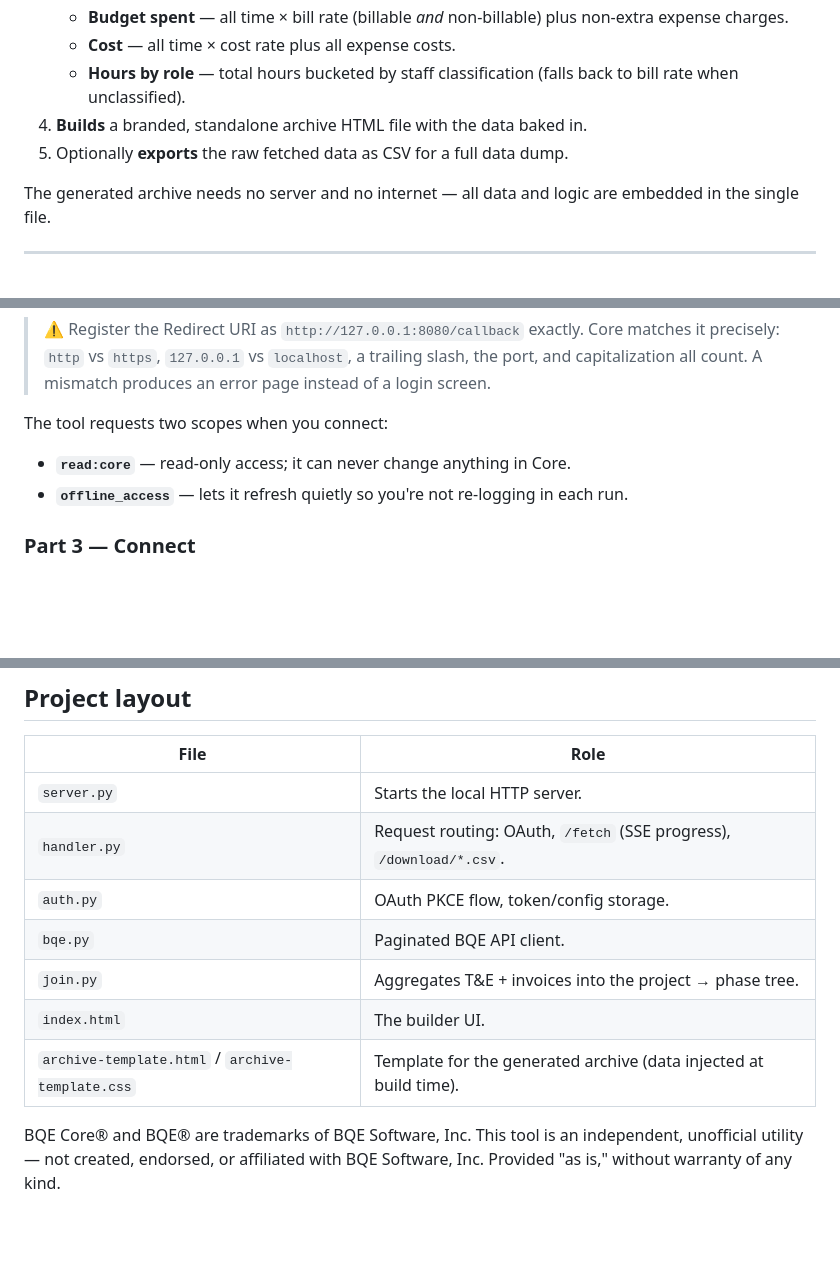
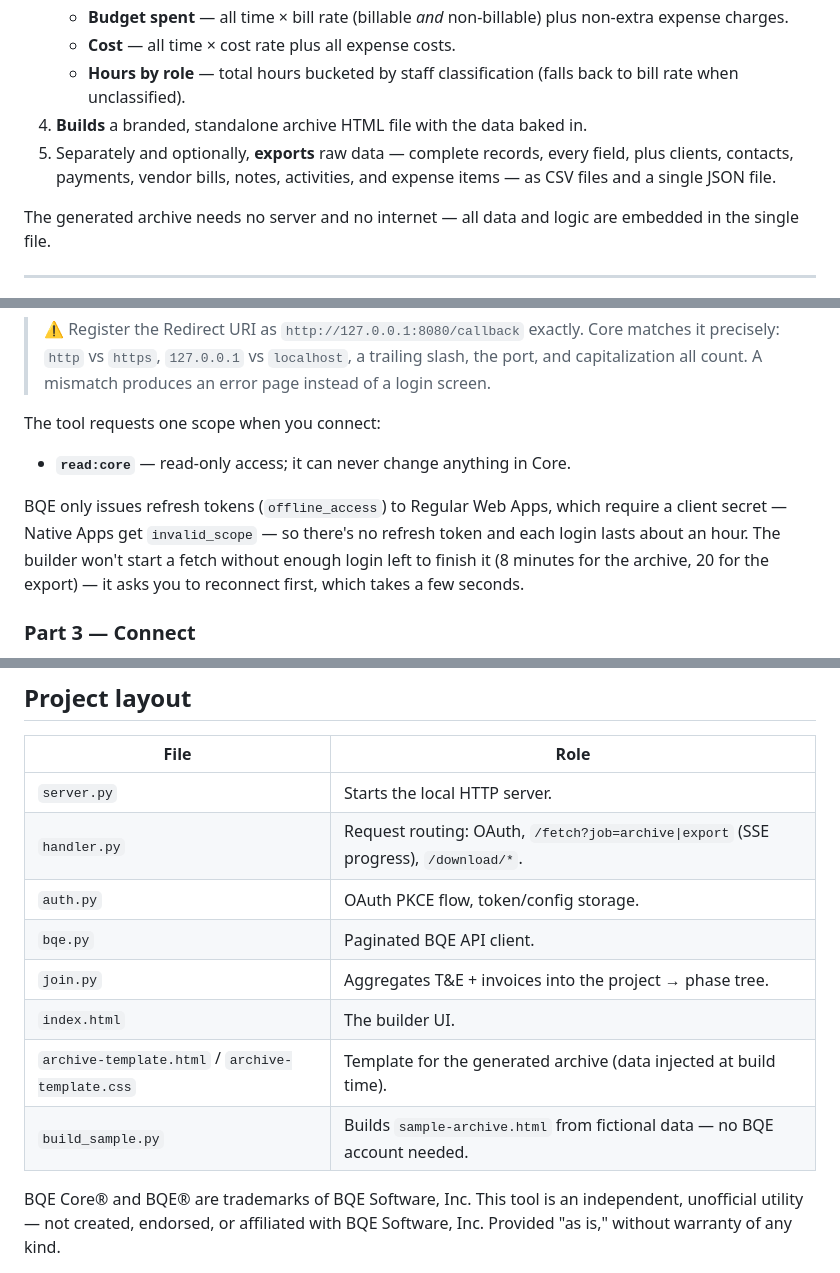
Before and after one commit to markwarfel/Archive-Builder-for-BQE-Core, a Markdown page: README.md, 3 parts joined by grey strips. GitHub-like rendering; blank space fills up the shorter version.

```diff
--- a/README.md
+++ b/README.md
@@ -30,7 +31,9 @@ expandable phases, inflation adjustment, and optional performance columns.*
    - **Cost** — all time × cost rate plus all expense costs.
    - **Hours by role** — total hours bucketed by staff classification (falls back to bill rate when unclassified).
 4. **Builds** a branded, standalone archive HTML file with the data baked in.
-5. Optionally **exports** the raw fetched data as CSV for a full data dump.
+5. Separately and optionally, **exports** raw data — complete records, every field,
+   plus clients, contacts, payments, vendor bills, notes, activities, and expense
+   items — as CSV files and a single JSON file.
 
 The generated archive needs no server and no internet — all data and logic are
 embedded in the single file.
@@ -121,10 +124,15 @@ correct, don't look for one.
 > trailing slash, the port, and capitalization all count. A mismatch produces an
 > error page instead of a login screen.
 
-The tool requests two scopes when you connect:
+The tool requests one scope when you connect:
 
 - **`read:core`** — read-only access; it can never change anything in Core.
-- **`offline_access`** — lets it refresh quietly so you're not re-logging in each run.
+
+BQE only issues refresh tokens (`offline_access`) to Regular Web Apps, which
+require a client secret — Native Apps get `invalid_scope` — so there's no refresh
+token and each login lasts about an hour. The builder won't start a fetch
+without enough login left to finish it (8 minutes for the archive, 20 for the
+export) — it asks you to reconnect first, which takes a few seconds.
 
 ### Part 3 — Connect
 
@@ -247,12 +282,13 @@ That said, it's MIT-licensed and yours to build on:
 | File | Role |
 |---|---|
 | `server.py` | Starts the local HTTP server. |
-| `handler.py` | Request routing: OAuth, `/fetch` (SSE progress), `/download/*.csv`. |
+| `handler.py` | Request routing: OAuth, `/fetch?job=archive\|export` (SSE progress), `/download/*`. |
 | `auth.py` | OAuth PKCE flow, token/config storage. |
 | `bqe.py` | Paginated BQE API client. |
 | `join.py` | Aggregates T&E + invoices into the project → phase tree. |
 | `index.html` | The builder UI. |
 | `archive-template.html` / `archive-template.css` | Template for the generated archive (data injected at build time). |
+| `build_sample.py` | Builds `sample-archive.html` from fictional data — no BQE account needed. |
 
 BQE Core® and BQE® are trademarks of BQE Software, Inc. This tool is an
 independent, unofficial utility — not created, endorsed, or affiliated with BQE
```
Also changed, not shown: other parts of README.md (+46 -18 lines), AGENTS.md (+10 -3 lines), docs/archive-sample.png, docs/builder-2-fetch.png, 9 other files.
